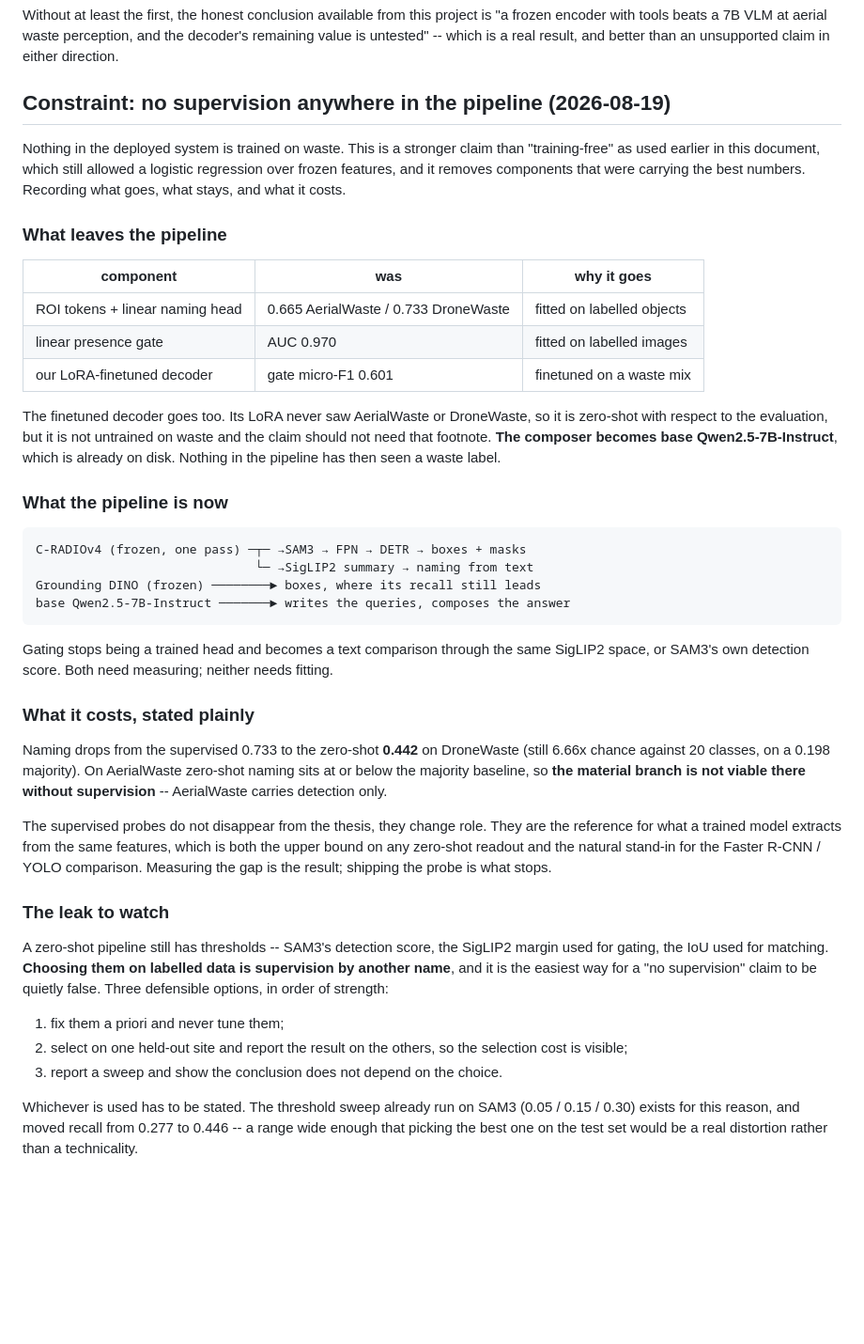
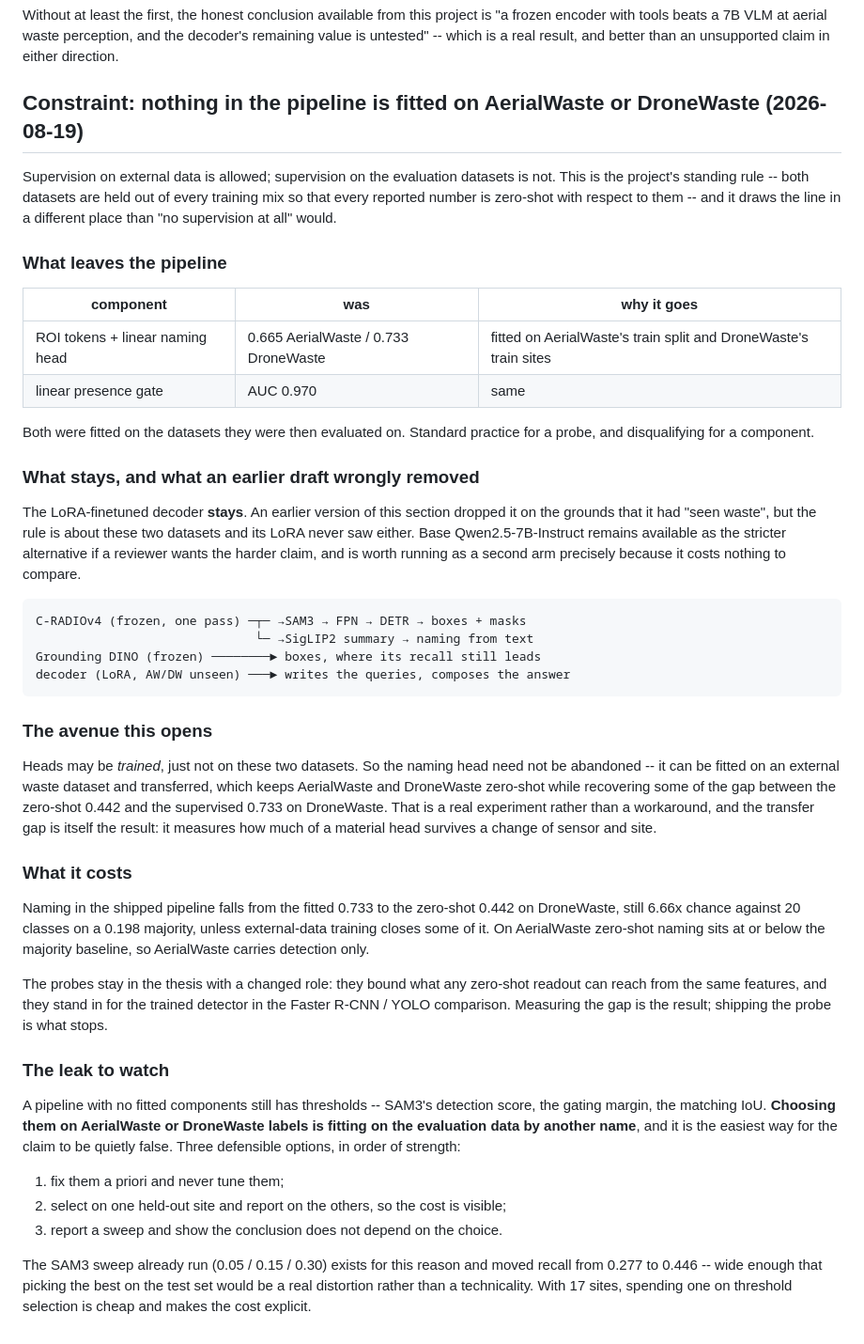
Before and after one commit to Andre4102/wastevlm, a Markdown page: PLAN_OPEN_WORLD.md, the part around the change. Shown at 94% size. Rendered like a GitHub page; blank space fills up the shorter version.

Commit message:
Draw the line at the evaluation datasets, not at supervision
The standing rule is that AerialWaste and DroneWaste are held out of every
training mix, not that nothing may be trained. The previous section over-applied
it and dropped the finetuned decoder for having seen waste at all; its LoRA never
saw either dataset, so it stays, with base Qwen2.5-7B-Instruct kept as the
stricter arm since comparing them costs nothing.

The ROI naming head and presence gate still go: both were fitted on the split they
were then scored on, which is fine for a probe and disqualifying for a component.

It also opens an experiment rather than only closing one. A naming head may be
trained on an external waste dataset and transferred, which keeps both datasets
zero-shot while recovering part of the gap between 0.442 and 0.733 -- and the
transfer gap measures how much of a material head survives a change of sensor and
site.

````diff
--- a/PLAN_OPEN_WORLD.md
+++ b/PLAN_OPEN_WORLD.md
@@ -260,67 +260,72 @@ Without at least the first, the honest conclusion available from this project is
 decoder's remaining value is untested" -- which is a real result, and better than
 an unsupported claim in either direction.
 
-## Constraint: no supervision anywhere in the pipeline (2026-08-19)
+## Constraint: nothing in the pipeline is fitted on AerialWaste or DroneWaste (2026-08-19)
 
-Nothing in the deployed system is trained on waste. This is a stronger claim than
-"training-free" as used earlier in this document, which still allowed a logistic
-regression over frozen features, and it removes components that were carrying the
-best numbers. Recording what goes, what stays, and what it costs.
+Supervision on external data is allowed; supervision on the evaluation datasets is
+not. This is the project's standing rule -- both datasets are held out of every
+training mix so that every reported number is zero-shot with respect to them -- and
+it draws the line in a different place than "no supervision at all" would.
 
 ### What leaves the pipeline
 
 | component | was | why it goes |
 |---|---|---|
-| ROI tokens + linear naming head | 0.665 AerialWaste / 0.733 DroneWaste | fitted on labelled objects |
-| linear presence gate | AUC 0.970 | fitted on labelled images |
-| our LoRA-finetuned decoder | gate micro-F1 0.601 | finetuned on a waste mix |
+| ROI tokens + linear naming head | 0.665 AerialWaste / 0.733 DroneWaste | fitted on AerialWaste's train split and DroneWaste's train sites |
+| linear presence gate | AUC 0.970 | same |
 
-The finetuned decoder goes too. Its LoRA never saw AerialWaste or DroneWaste, so
-it is zero-shot with respect to the evaluation, but it is not untrained on waste
-and the claim should not need that footnote. **The composer becomes base
-Qwen2.5-7B-Instruct**, which is already on disk. Nothing in the pipeline has then
-seen a waste label.
+Both were fitted on the datasets they were then evaluated on. Standard practice for
+a probe, and disqualifying for a component.
 
-### What the pipeline is now
+### What stays, and what an earlier draft wrongly removed
+
+The LoRA-finetuned decoder **stays**. An earlier version of this section dropped it
+on the grounds that it had "seen waste", but the rule is about these two datasets
+and its LoRA never saw either. Base Qwen2.5-7B-Instruct remains available as the
+stricter alternative if a reviewer wants the harder claim, and is worth running as
+a second arm precisely because it costs nothing to compare.
 
 ```
 C-RADIOv4 (frozen, one pass) ─┬─ →SAM3 → FPN → DETR → boxes + masks
                               └─ →SigLIP2 summary → naming from text
 Grounding DINO (frozen) ────────► boxes, where its recall still leads
-base Qwen2.5-7B-Instruct ───────► writes the queries, composes the answer
+decoder (LoRA, AW/DW unseen) ───► writes the queries, composes the answer
 ```
 
-Gating stops being a trained head and becomes a text comparison through the same
-SigLIP2 space, or SAM3's own detection score. Both need measuring; neither needs
-fitting.
+### The avenue this opens
 
-### What it costs, stated plainly
+Heads may be *trained*, just not on these two datasets. So the naming head need not
+be abandoned -- it can be fitted on an external waste dataset and transferred, which
+keeps AerialWaste and DroneWaste zero-shot while recovering some of the gap between
+the zero-shot 0.442 and the supervised 0.733 on DroneWaste. That is a real
+experiment rather than a workaround, and the transfer gap is itself the result:
+it measures how much of a material head survives a change of sensor and site.
 
-Naming drops from the supervised 0.733 to the zero-shot **0.442** on DroneWaste
-(still 6.66x chance against 20 classes, on a 0.198 majority). On AerialWaste
-zero-shot naming sits at or below the majority baseline, so **the material branch
-is not viable there without supervision** -- AerialWaste carries detection only.
+### What it costs
 
-The supervised probes do not disappear from the thesis, they change role. They are
-the reference for what a trained model extracts from the same features, which is
-both the upper bound on any zero-shot readout and the natural stand-in for the
-Faster R-CNN / YOLO comparison. Measuring the gap is the result; shipping the
-probe is what stops.
+Naming in the shipped pipeline falls from the fitted 0.733 to the zero-shot 0.442
+on DroneWaste, still 6.66x chance against 20 classes on a 0.198 majority, unless
+external-data training closes some of it. On AerialWaste zero-shot naming sits at
+or below the majority baseline, so AerialWaste carries detection only.
+
+The probes stay in the thesis with a changed role: they bound what any zero-shot
+readout can reach from the same features, and they stand in for the trained
+detector in the Faster R-CNN / YOLO comparison. Measuring the gap is the result;
+shipping the probe is what stops.
 
 ### The leak to watch
 
-A zero-shot pipeline still has thresholds -- SAM3's detection score, the SigLIP2
-margin used for gating, the IoU used for matching. **Choosing them on labelled
-data is supervision by another name**, and it is the easiest way for a
-"no supervision" claim to be quietly false. Three defensible options, in order of
+A pipeline with no fitted components still has thresholds -- SAM3's detection score,
+the gating margin, the matching IoU. **Choosing them on AerialWaste or DroneWaste
+labels is fitting on the evaluation data by another name**, and it is the easiest
+way for the claim to be quietly false. Three defensible options, in order of
 strength:
 
 1. fix them a priori and never tune them;
-2. select on one held-out site and report the result on the others, so the
-   selection cost is visible;
+2. select on one held-out site and report on the others, so the cost is visible;
 3. report a sweep and show the conclusion does not depend on the choice.
 
-Whichever is used has to be stated. The threshold sweep already run on SAM3
-(0.05 / 0.15 / 0.30) exists for this reason, and moved recall from 0.277 to 0.446 --
-a range wide enough that picking the best one on the test set would be a real
-distortion rather than a technicality.
+The SAM3 sweep already run (0.05 / 0.15 / 0.30) exists for this reason and moved
+recall from 0.277 to 0.446 -- wide enough that picking the best on the test set
+would be a real distortion rather than a technicality. With 17 sites, spending one
+on threshold selection is cheap and makes the cost explicit.
````
